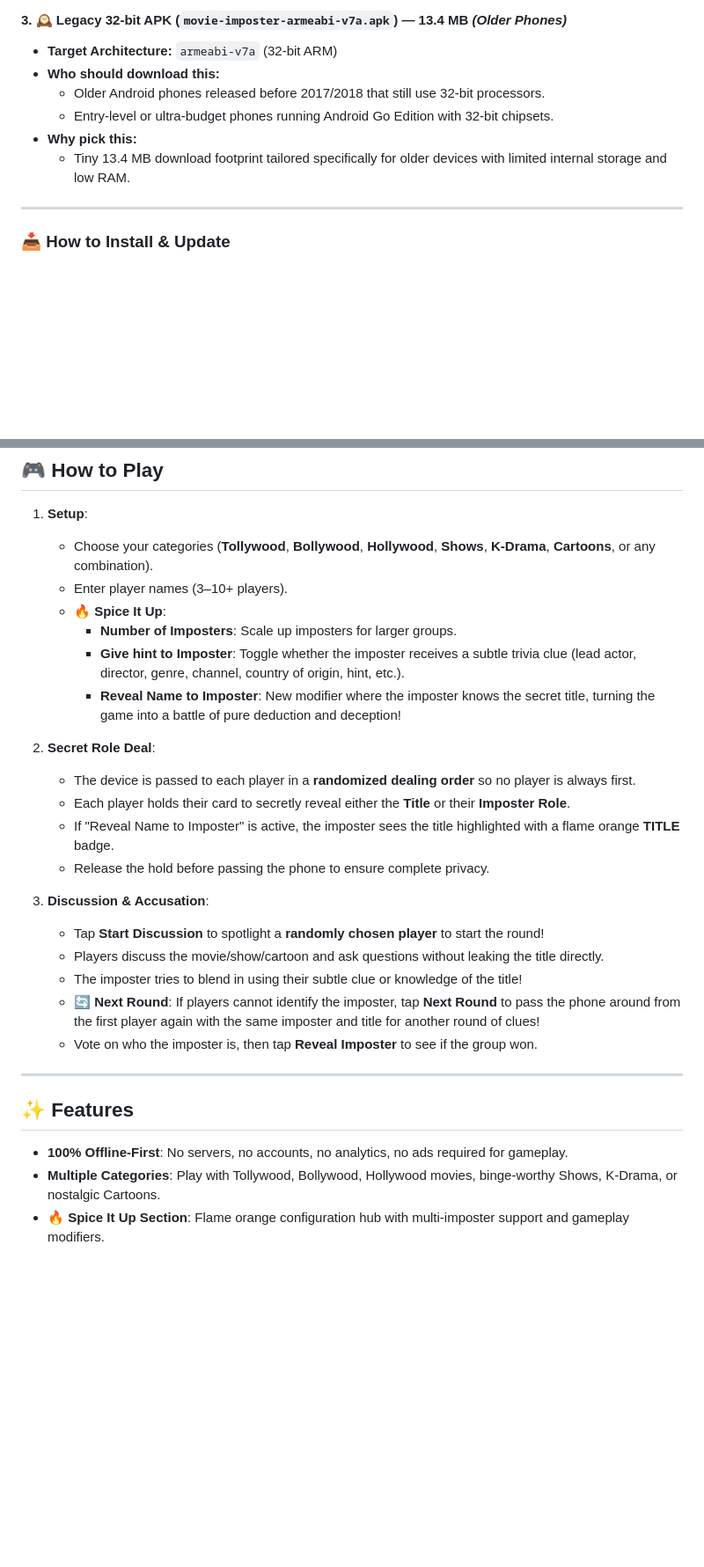
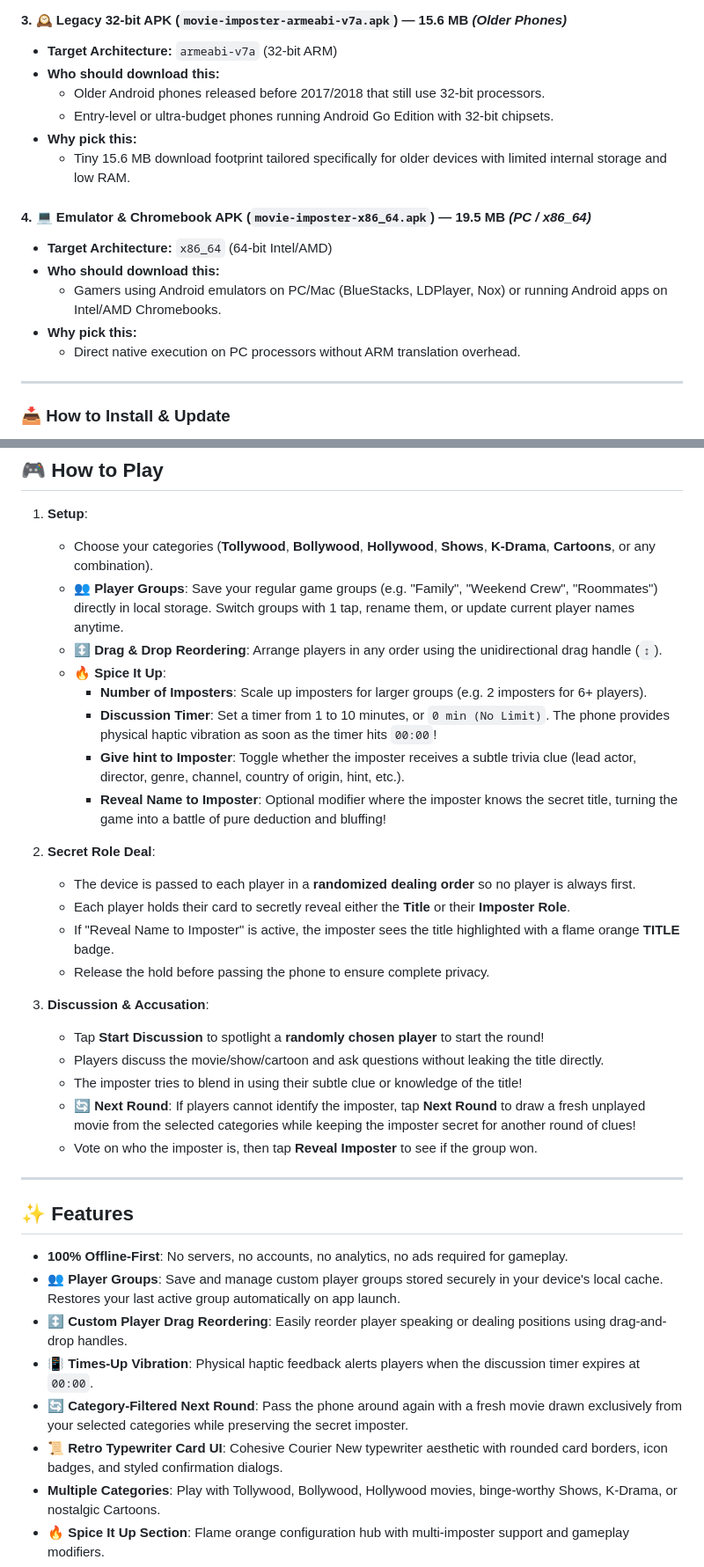
Before and after one commit to P-Sushanth/Movie_Imposter, a Markdown page: README.md, 2 parts joined by grey strips. Shown at 88% size. Drawn GitHub-style; blank space fills up the shorter version.

```diff
--- a/README.md
+++ b/README.md
@@ -46,11 +47,18 @@ Starting with **v1.2.3**, Movie Imposter provides **3 optimized APK variants**.
 
-#### 3. 🕰️ Legacy 32-bit APK (`movie-imposter-armeabi-v7a.apk`) — **13.4 MB** *(Older Phones)*
+#### 3. 🕰️ Legacy 32-bit APK (`movie-imposter-armeabi-v7a.apk`) — **15.6 MB** *(Older Phones)*
 - **Target Architecture:** `armeabi-v7a` (32-bit ARM)
 - **Who should download this:**
   - Older Android phones released before 2017/2018 that still use 32-bit processors.
   - Entry-level or ultra-budget phones running Android Go Edition with 32-bit chipsets.
 - **Why pick this:**
-  - Tiny 13.4 MB download footprint tailored specifically for older devices with limited internal storage and low RAM.
+  - Tiny 15.6 MB download footprint tailored specifically for older devices with limited internal storage and low RAM.
+
+#### 4. 💻 Emulator & Chromebook APK (`movie-imposter-x86_64.apk`) — **19.5 MB** *(PC / x86_64)*
+- **Target Architecture:** `x86_64` (64-bit Intel/AMD)
+- **Who should download this:**
+  - Gamers using Android emulators on PC/Mac (BlueStacks, LDPlayer, Nox) or running Android apps on Intel/AMD Chromebooks.
+- **Why pick this:**
+  - Direct native execution on PC processors without ARM translation overhead.
 
 ---
 
@@ -80,11 +88,13 @@ Starting with **v1.2.3**, Movie Imposter provides **3 optimized APK variants**.
 
 1. **Setup**:
    - Choose your categories (**Tollywood**, **Bollywood**, **Hollywood**, **Shows**, **K-Drama**, **Cartoons**, or any combination).
-   - Enter player names (3–10+ players).
+   - **👥 Player Groups**: Save your regular game groups (e.g. "Family", "Weekend Crew", "Roommates") directly in local storage. Switch groups with 1 tap, rename them, or update current player names anytime.
+   - **↕️ Drag & Drop Reordering**: Arrange players in any order using the unidirectional drag handle (`↕`).
    - **🔥 Spice It Up**:
-     - **Number of Imposters**: Scale up imposters for larger groups.
+     - **Number of Imposters**: Scale up imposters for larger groups (e.g. 2 imposters for 6+ players).
+     - **Discussion Timer**: Set a timer from 1 to 10 minutes, or `0 min (No Limit)`. The phone provides physical haptic vibration as soon as the timer hits `00:00`!
      - **Give hint to Imposter**: Toggle whether the imposter receives a subtle trivia clue (lead actor, director, genre, channel, country of origin, hint, etc.).
-     - **Reveal Name to Imposter**: New modifier where the imposter knows the secret title, turning the game into a battle of pure deduction and deception!
+     - **Reveal Name to Imposter**: Optional modifier where the imposter knows the secret title, turning the game into a battle of pure deduction and bluffing!
 
 2. **Secret Role Deal**:
    - The device is passed to each player in a **randomized dealing order** so no player is always first.
@@ -96,7 +106,7 @@ Starting with **v1.2.3**, Movie Imposter provides **3 optimized APK variants**.
    - Tap **Start Discussion** to spotlight a **randomly chosen player** to start the round!
    - Players discuss the movie/show/cartoon and ask questions without leaking the title directly.
    - The imposter tries to blend in using their subtle clue or knowledge of the title!
-   - **🔄 Next Round**: If players cannot identify the imposter, tap **Next Round** to pass the phone around from the first player again with the same imposter and title for another round of clues!
+   - **🔄 Next Round**: If players cannot identify the imposter, tap **Next Round** to draw a fresh unplayed movie from the selected categories while keeping the imposter secret for another round of clues!
    - Vote on who the imposter is, then tap **Reveal Imposter** to see if the group won.
 
 ---
@@ -104,6 +114,11 @@ Starting with **v1.2.3**, Movie Imposter provides **3 optimized APK variants**.
 ## ✨ Features
 
 - **100% Offline-First**: No servers, no accounts, no analytics, no ads required for gameplay.
+- **👥 Player Groups**: Save and manage custom player groups stored securely in your device's local cache. Restores your last active group automatically on app launch.
+- **↕️ Custom Player Drag Reordering**: Easily reorder player speaking or dealing positions using drag-and-drop handles.
+- **📳 Times-Up Vibration**: Physical haptic feedback alerts players when the discussion timer expires at `00:00`.
+- **🔄 Category-Filtered Next Round**: Pass the phone around again with a fresh movie drawn exclusively from your selected categories while preserving the secret imposter.
+- **📜 Retro Typewriter Card UI**: Cohesive Courier New typewriter aesthetic with rounded card borders, icon badges, and styled confirmation dialogs.
 - **Multiple Categories**: Play with Tollywood, Bollywood, Hollywood movies, binge-worthy Shows, K-Drama, or nostalgic Cartoons.
 - **🔥 Spice It Up Section**: Flame orange configuration hub with multi-imposter support and gameplay modifiers.
 - **🎭 Reveal Name to Imposter**: Optional modifier where the imposter knows the title, creating high-stakes psychological bluffing.
```
Also changed, not shown: other parts of README.md (+13 -16 lines).
